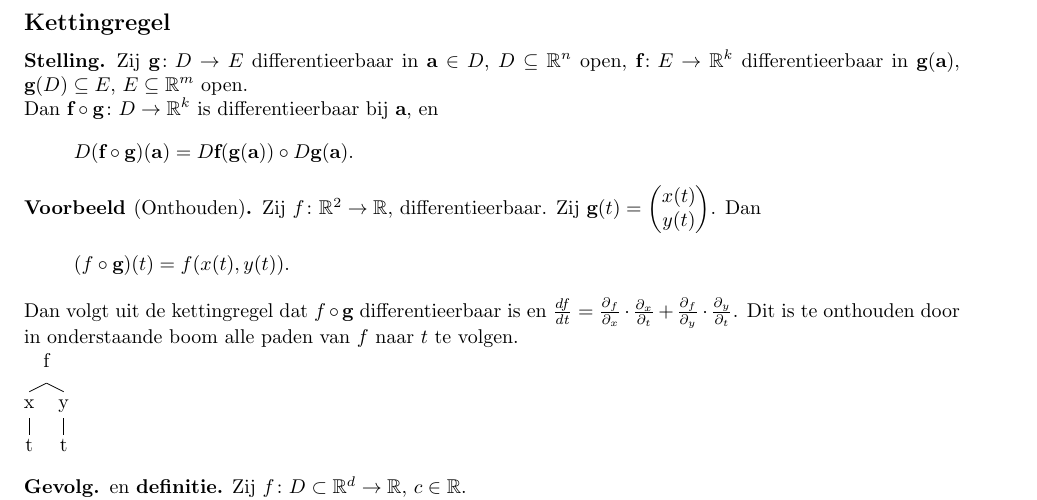
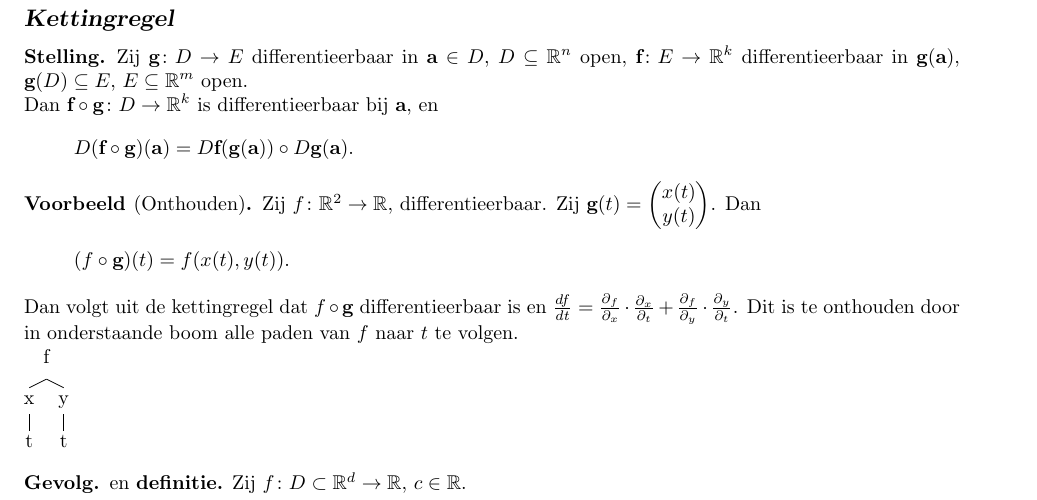
Before and after one commit to PHPirates/analyse-2-samenvatting, a LaTeX document (samenvatting_Abby.tex): part of page 12 of 30, cut so that both start at the same text. Compiled offline with pdfLaTeX.

Commit message:
Added Kettingregel to index

```diff
--- a/samenvatting_Abby.tex
+++ b/samenvatting_Abby.tex
@@ -481,7 +481,7 @@ Veronderstel de situatie zoals in de definitie hierboven. Dan geldt
 
 	\newpage
 	\section{College 22}
-		\subsection{Kettingregel}
+		\subsection{\indx{Kettingregel}}
 			\theorem Zij $\g\: D \to E$ differentieerbaar in $\a \in D$, $D \subseteq \reals^n$ open, $\f\: E \to \reals^k$ differentieerbaar in $\g(\a)$, $\g(D) \subseteq E$, $E \subseteq \reals^m$ open.
 
 			Dan $\f\circ \g\: D\to \reals^k$ is differentieerbaar bij $\a$, en \[ D(\f \circ \g)(\a) = D\f(\g(\a))\circ D\g(\a). \]
```
Also changed, not shown: samenvatting_Abby.pdf.
